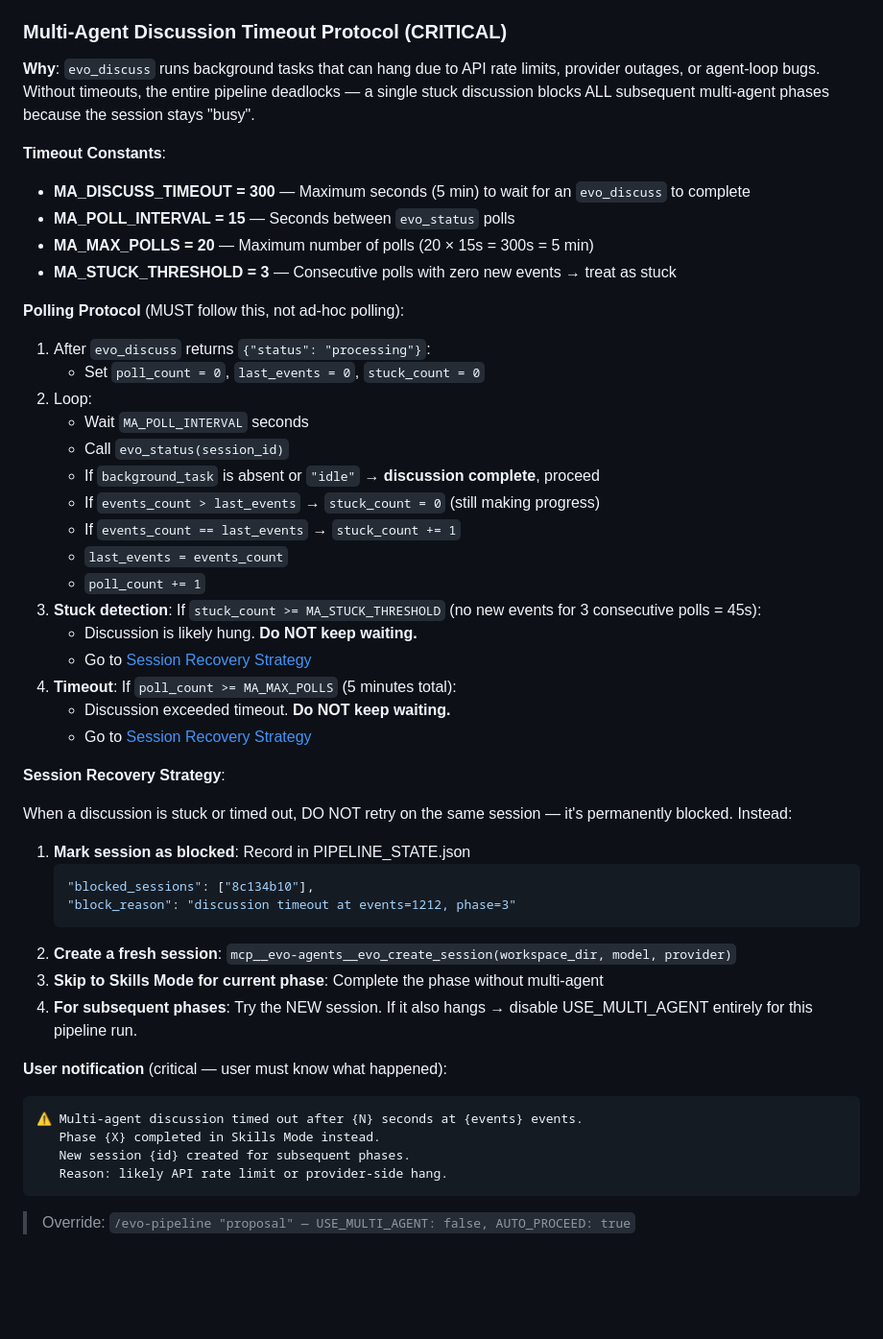
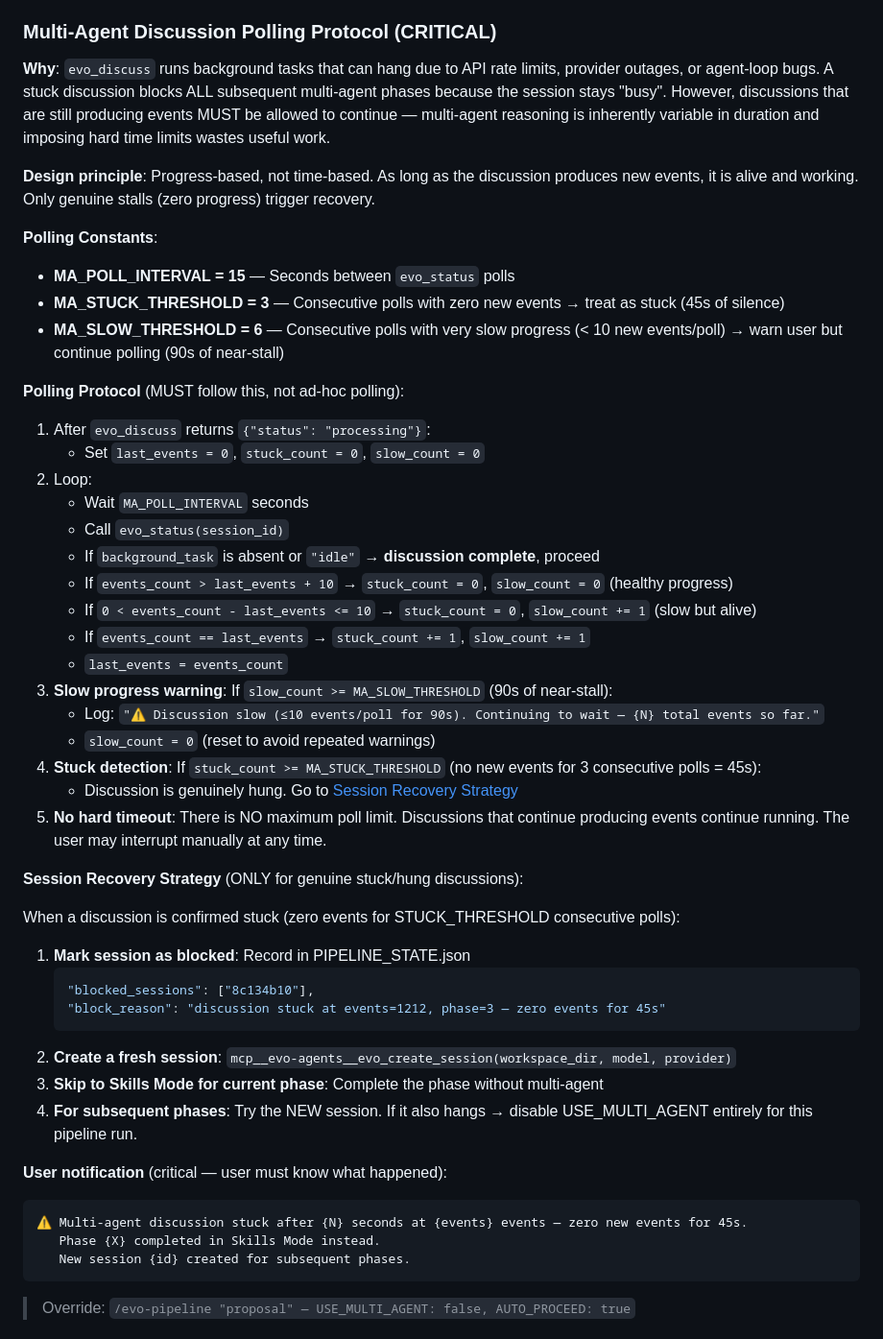
Before and after one commit to ExuberantWitness/EvoScientist-claude, a Markdown page: skills/evo-pipeline/SKILL.md, the part around the change. Shown at 96% size. Drawn GitHub-style; blank space fills up the shorter version.

Commit message:
fix: replace hard timeout with progress-based polling in evo-pipeline
Remove MA_DISCUSS_TIMEOUT/MA_MAX_POLLS hard 5-min cap. Replace with
pure stuck-detection (zero events for 3 consecutive polls) and slow-progress
warnings. Discussions actively producing events now continue indefinitely.

Root cause: discussion completed at poll ~21 with 7167 events, but the
hard 20-poll limit would have killed it mid-output. Multi-agent reasoning
is inherently variable in duration; imposing arbitrary time limits wastes
useful work.

Co-Authored-By: Claude Opus 4.7 <noreply@anthropic.com>

````diff
--- a/skills/evo-pipeline/SKILL.md
+++ b/skills/evo-pipeline/SKILL.md
@@ -53,43 +53,44 @@ W6: Write → W7: Review (optional) → W8: Memory
 - **MULTI_AGENT_MODEL = "deepseek-chat"** — Model for multi-agent sessions (requires MULTI_AGENT_PROVIDER)
 - **MULTI_AGENT_PROVIDER = "deepseek"** — Provider for multi-agent model (deepseek API is OpenAI-compatible)
 
-### Multi-Agent Discussion Timeout Protocol (CRITICAL)
+### Multi-Agent Discussion Polling Protocol (CRITICAL)
 
-**Why**: `evo_discuss` runs background tasks that can hang due to API rate limits, provider outages, or agent-loop bugs. Without timeouts, the entire pipeline deadlocks — a single stuck discussion blocks ALL subsequent multi-agent phases because the session stays "busy".
+**Why**: `evo_discuss` runs background tasks that can hang due to API rate limits, provider outages, or agent-loop bugs. A stuck discussion blocks ALL subsequent multi-agent phases because the session stays "busy". However, discussions that are still producing events MUST be allowed to continue — multi-agent reasoning is inherently variable in duration and imposing hard time limits wastes useful work.
 
-**Timeout Constants**:
-- **MA_DISCUSS_TIMEOUT = 300** — Maximum seconds (5 min) to wait for an `evo_discuss` to complete
+**Design principle**: Progress-based, not time-based. As long as the discussion produces new events, it is alive and working. Only genuine stalls (zero progress) trigger recovery.
+
+**Polling Constants**:
 - **MA_POLL_INTERVAL = 15** — Seconds between `evo_status` polls
-- **MA_MAX_POLLS = 20** — Maximum number of polls (20 × 15s = 300s = 5 min)
-- **MA_STUCK_THRESHOLD = 3** — Consecutive polls with zero new events → treat as stuck
+- **MA_STUCK_THRESHOLD = 3** — Consecutive polls with zero new events → treat as stuck (45s of silence)
+- **MA_SLOW_THRESHOLD = 6** — Consecutive polls with very slow progress (< 10 new events/poll) → warn user but continue polling (90s of near-stall)
 
 **Polling Protocol** (MUST follow this, not ad-hoc polling):
 
 1. After `evo_discuss` returns `{"status": "processing"}`:
-   - Set `poll_count = 0`, `last_events = 0`, `stuck_count = 0`
+   - Set `last_events = 0`, `stuck_count = 0`, `slow_count = 0`
 2. Loop:
    - Wait `MA_POLL_INTERVAL` seconds
    - Call `evo_status(session_id)`
    - If `background_task` is absent or `"idle"` → **discussion complete**, proceed
-   - If `events_count > last_events` → `stuck_count = 0` (still making progress)
-   - If `events_count == last_events` → `stuck_count += 1`
+   - If `events_count > last_events + 10` → `stuck_count = 0`, `slow_count = 0` (healthy progress)
+   - If `0 < events_count - last_events <= 10` → `stuck_count = 0`, `slow_count += 1` (slow but alive)
+   - If `events_count == last_events` → `stuck_count += 1`, `slow_count += 1`
    - `last_events = events_count`
-   - `poll_count += 1`
-3. **Stuck detection**: If `stuck_count >= MA_STUCK_THRESHOLD` (no new events for 3 consecutive polls = 45s):
-   - Discussion is likely hung. **Do NOT keep waiting.**
-   - Go to [Session Recovery Strategy](#session-recovery-strategy)
-4. **Timeout**: If `poll_count >= MA_MAX_POLLS` (5 minutes total):
-   - Discussion exceeded timeout. **Do NOT keep waiting.**
-   - Go to [Session Recovery Strategy](#session-recovery-strategy)
+3. **Slow progress warning**: If `slow_count >= MA_SLOW_THRESHOLD` (90s of near-stall):
+   - Log: `"⚠️ Discussion slow (≤10 events/poll for 90s). Continuing to wait — {N} total events so far."`
+   - `slow_count = 0` (reset to avoid repeated warnings)
+4. **Stuck detection**: If `stuck_count >= MA_STUCK_THRESHOLD` (no new events for 3 consecutive polls = 45s):
+   - Discussion is genuinely hung. Go to [Session Recovery Strategy](#session-recovery-strategy)
+5. **No hard timeout**: There is NO maximum poll limit. Discussions that continue producing events continue running. The user may interrupt manually at any time.
 
-**Session Recovery Strategy**:
+**Session Recovery Strategy** (ONLY for genuine stuck/hung discussions):
 
-When a discussion is stuck or timed out, DO NOT retry on the same session — it's permanently blocked. Instead:
+When a discussion is confirmed stuck (zero events for STUCK_THRESHOLD consecutive polls):
 
 1. **Mark session as blocked**: Record in PIPELINE_STATE.json
    ```json
    "blocked_sessions": ["8c134b10"],
-   "block_reason": "discussion timeout at events=1212, phase=3"
+   "block_reason": "discussion stuck at events=1212, phase=3 — zero events for 45s"
    ```
 2. **Create a fresh session**: `mcp__evo-agents__evo_create_session(workspace_dir, model, provider)`
 3. **Skip to Skills Mode for current phase**: Complete the phase without multi-agent
@@ -97,10 +98,9 @@ When a discussion is stuck or timed out, DO NOT retry on the same session — it
 
 **User notification** (critical — user must know what happened):
 ```
-⚠️ Multi-agent discussion timed out after {N} seconds at {events} events.
+⚠️ Multi-agent discussion stuck after {N} seconds at {events} events — zero new events for 45s.
    Phase {X} completed in Skills Mode instead.
    New session {id} created for subsequent phases.
-   Reason: likely API rate limit or provider-side hang.
 ```
 
 > Override: `/evo-pipeline "proposal" — USE_MULTI_AGENT: false, AUTO_PROCEED: true`
````
